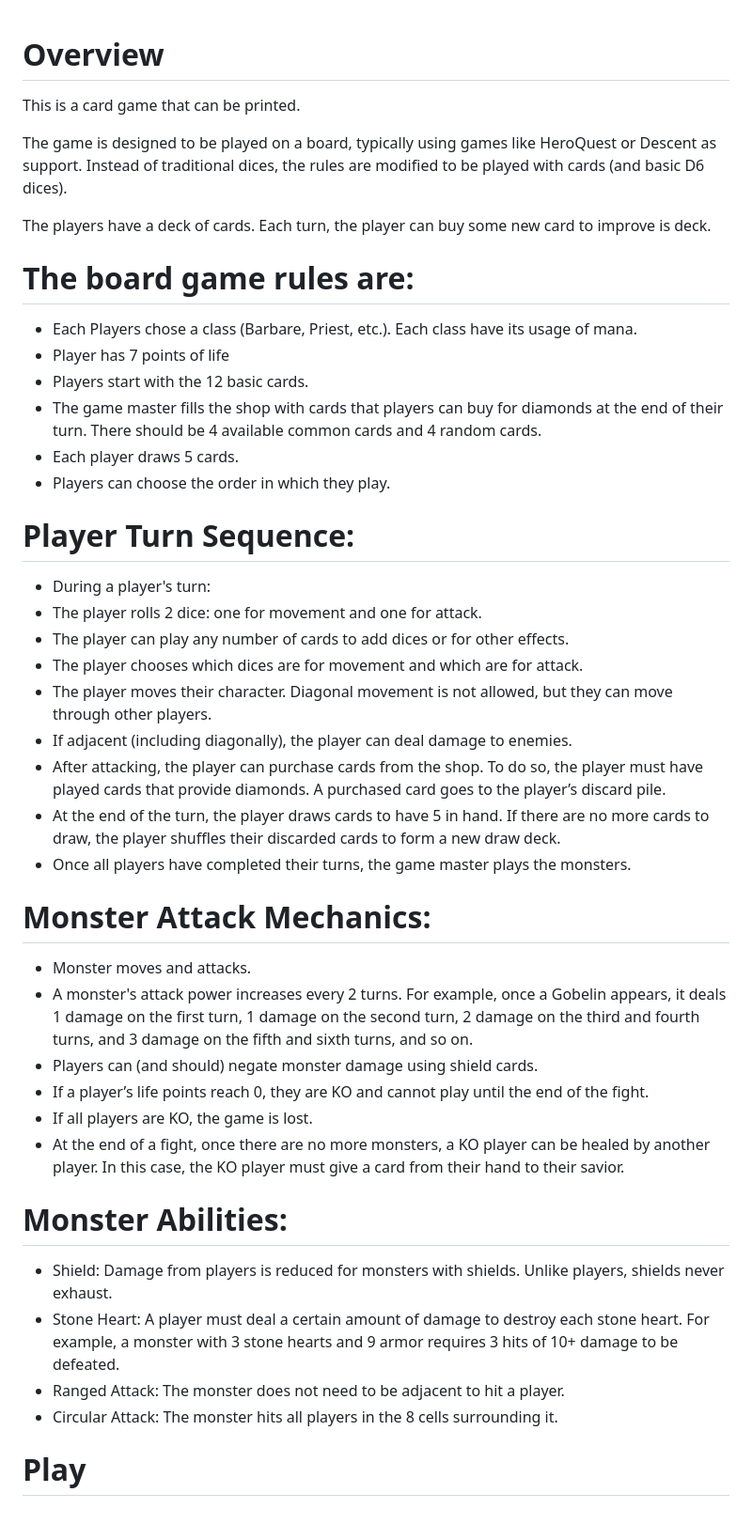
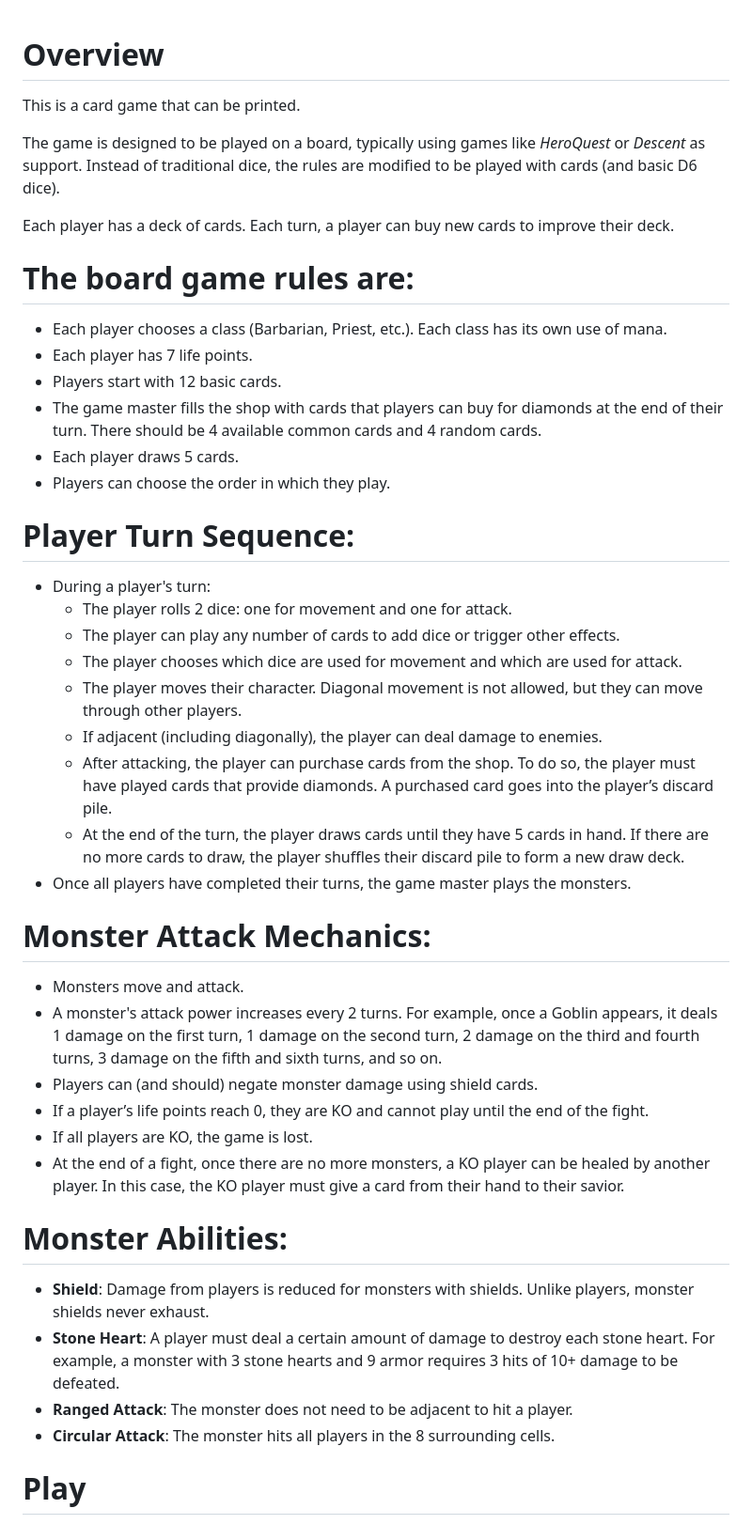
Before and after one commit to OlivierDeRivoyre/HeroQuestClank, a Markdown page: README.md, the part around the change. Shown at 94% size. GitHub-like rendering.

Commit message:
Fix typos

```diff
--- a/README.md
+++ b/README.md
@@ -1,43 +1,42 @@
-
 # Overview
 This is a card game that can be printed.
 
-The game is designed to be played on a board, typically using games like HeroQuest or Descent as support. Instead of traditional dices, the rules are modified to be played with cards (and basic D6 dices).
+The game is designed to be played on a board, typically using games like *HeroQuest* or *Descent* as support. Instead of traditional dice, the rules are modified to be played with cards (and basic D6 dice).
 
-The players have a deck of cards. Each turn, the player can buy some new card to improve is deck.
+Each player has a deck of cards. Each turn, a player can buy new cards to improve their deck.
 
 # The board game rules are:
- - Each Players chose a class (Barbare, Priest, etc.). Each class have its usage of mana.
- - Player has 7 points of life
- - Players start with the 12 basic cards.
- - The game master fills the shop with cards that players can buy for diamonds at the end of their turn. There should be 4 available common cards and 4 random cards.
- - Each player draws 5 cards.
- - Players can choose the order in which they play.
+- Each player chooses a class (Barbarian, Priest, etc.). Each class has its own use of mana.
+- Each player has 7 life points.
+- Players start with 12 basic cards.
+- The game master fills the shop with cards that players can buy for diamonds at the end of their turn. There should be 4 available common cards and 4 random cards.
+- Each player draws 5 cards.
+- Players can choose the order in which they play.
 
 # Player Turn Sequence:
- - During a player's turn:
+- During a player's turn:
   - The player rolls 2 dice: one for movement and one for attack.
-  - The player can play any number of cards to add dices or for other effects.
-  - The player chooses which dices are for movement and which are for attack.
+  - The player can play any number of cards to add dice or trigger other effects.
+  - The player chooses which dice are used for movement and which are used for attack.
   - The player moves their character. Diagonal movement is not allowed, but they can move through other players.
   - If adjacent (including diagonally), the player can deal damage to enemies.
-  - After attacking, the player can purchase cards from the shop. To do so, the player must have played cards that provide diamonds. A purchased card goes to the player’s discard pile.
-  - At the end of the turn, the player draws cards to have 5 in hand. If there are no more cards to draw, the player shuffles their discarded cards to form a new draw deck.
- - Once all players have completed their turns, the game master plays the monsters.
+  - After attacking, the player can purchase cards from the shop. To do so, the player must have played cards that provide diamonds. A purchased card goes into the player’s discard pile.
+  - At the end of the turn, the player draws cards until they have 5 cards in hand. If there are no more cards to draw, the player shuffles their discard pile to form a new draw deck.
+- Once all players have completed their turns, the game master plays the monsters.
 
 # Monster Attack Mechanics:
- - Monster moves and attacks.
- - A monster's attack power increases every 2 turns. For example, once a Gobelin appears, it deals 1 damage on the first turn, 1 damage on the second turn, 2 damage on the third and fourth turns, and 3 damage on the fifth and sixth turns, and so on.
- - Players can (and should) negate monster damage using shield cards.
- - If a player’s life points reach 0, they are KO and cannot play until the end of the fight.
- - If all players are KO, the game is lost.
- - At the end of a fight, once there are no more monsters, a KO player can be healed by another player. In this case, the KO player must give a card from their hand to their savior.
+- Monsters move and attack.
+- A monster's attack power increases every 2 turns. For example, once a Goblin appears, it deals 1 damage on the first turn, 1 damage on the second turn, 2 damage on the third and fourth turns, 3 damage on the fifth and sixth turns, and so on.
+- Players can (and should) negate monster damage using shield cards.
+- If a player’s life points reach 0, they are KO and cannot play until the end of the fight.
+- If all players are KO, the game is lost.
+- At the end of a fight, once there are no more monsters, a KO player can be healed by another player. In this case, the KO player must give a card from their hand to their savior.
 
 # Monster Abilities:
- - Shield: Damage from players is reduced for monsters with shields. Unlike players, shields never exhaust.
- - Stone Heart: A player must deal a certain amount of damage to destroy each stone heart. For example, a monster with 3 stone hearts and 9 armor requires 3 hits of 10+ damage to be defeated.
- - Ranged Attack: The monster does not need to be adjacent to hit a player.
- - Circular Attack: The monster hits all players in the 8 cells surrounding it.
+- **Shield**: Damage from players is reduced for monsters with shields. Unlike players, monster shields never exhaust.
+- **Stone Heart**: A player must deal a certain amount of damage to destroy each stone heart. For example, a monster with 3 stone hearts and 9 armor requires 3 hits of 10+ damage to be defeated.
+- **Ranged Attack**: The monster does not need to be adjacent to hit a player.
+- **Circular Attack**: The monster hits all players in the 8 surrounding cells.
 
  # Play
 To play test it and try the rules:
```
